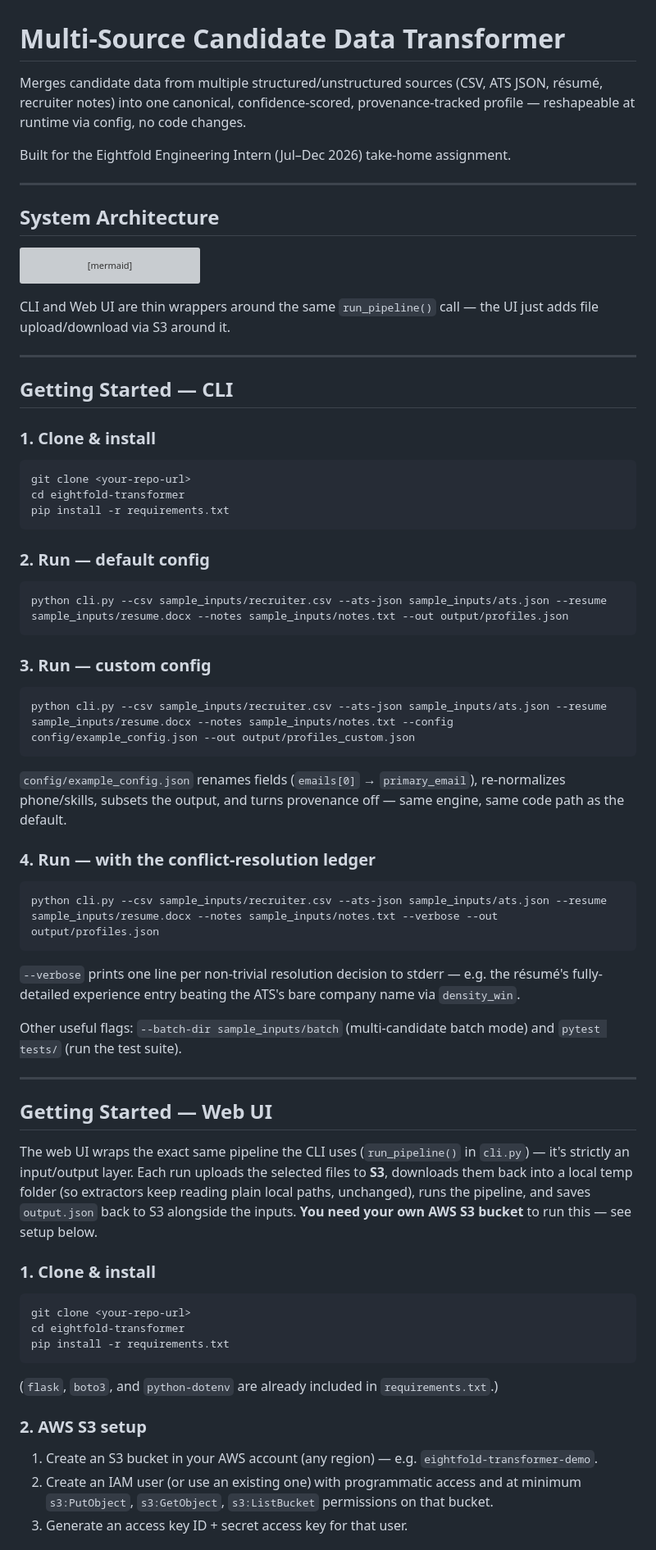
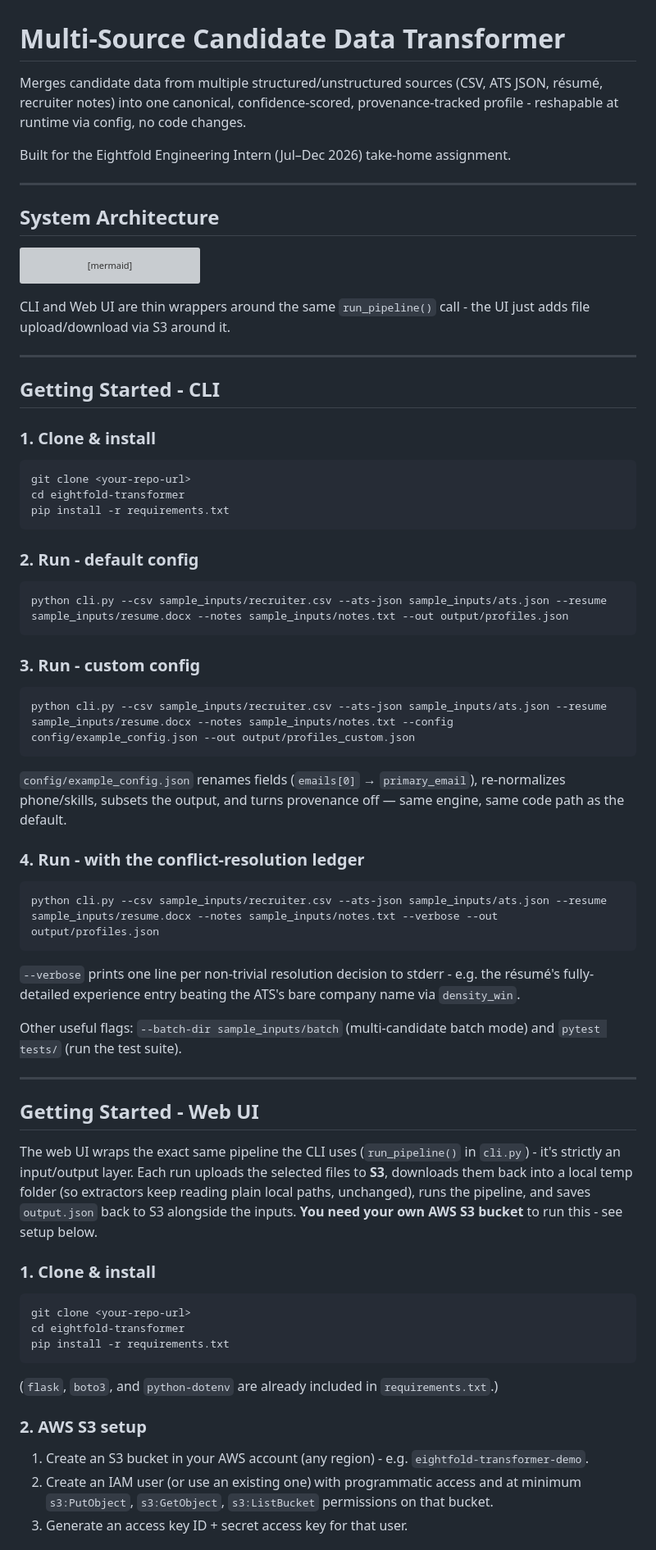
Before and after one commit to sheikalaudeen04/Multi-Source-Candidate-Data-Transformer, a Markdown page: README.md, the part around one of its changes. Shown at 82% size. GitHub-like rendering; grey boxes are pictures that could not be loaded.

````diff
--- a/README.md
+++ b/README.md
@@ -1,6 +1,6 @@
 # Multi-Source Candidate Data Transformer
 
-Merges candidate data from multiple structured/unstructured sources (CSV, ATS JSON, résumé, recruiter notes) into one canonical, confidence-scored, provenance-tracked profile — reshapeable at runtime via config, no code changes.
+Merges candidate data from multiple structured/unstructured sources (CSV, ATS JSON, résumé, recruiter notes) into one canonical, confidence-scored, provenance-tracked profile - reshapable at runtime via config, no code changes.
 
 Built for the Eightfold Engineering Intern (Jul–Dec 2026) take-home assignment.
 
@@ -26,11 +26,11 @@ flowchart LR
     style I fill:#f5f5f5,stroke:#555555,color:#000000
 ```
 
-CLI and Web UI are thin wrappers around the same `run_pipeline()` call — the UI just adds file upload/download via S3 around it.
+CLI and Web UI are thin wrappers around the same `run_pipeline()` call - the UI just adds file upload/download via S3 around it.
 
 ---
 
-## Getting Started — CLI
+## Getting Started - CLI
 
 ### 1. Clone & install
 
@@ -40,13 +40,13 @@ cd eightfold-transformer
 pip install -r requirements.txt
 ```
 
-### 2. Run — default config
+### 2. Run - default config
 
 ```bash
 python cli.py --csv sample_inputs/recruiter.csv --ats-json sample_inputs/ats.json --resume sample_inputs/resume.docx --notes sample_inputs/notes.txt --out output/profiles.json
 ```
 
-### 3. Run — custom config
+### 3. Run - custom config
 
 ```bash
 python cli.py --csv sample_inputs/recruiter.csv --ats-json sample_inputs/ats.json --resume sample_inputs/resume.docx --notes sample_inputs/notes.txt --config config/example_config.json --out output/profiles_custom.json
@@ -54,21 +54,21 @@ python cli.py --csv sample_inputs/recruiter.csv --ats-json sample_inputs/ats.jso
 
 `config/example_config.json` renames fields (`emails[0]` → `primary_email`), re-normalizes phone/skills, subsets the output, and turns provenance off — same engine, same code path as the default.
 
-### 4. Run — with the conflict-resolution ledger
+### 4. Run - with the conflict-resolution ledger
 
 ```bash
 python cli.py --csv sample_inputs/recruiter.csv --ats-json sample_inputs/ats.json --resume sample_inputs/resume.docx --notes sample_inputs/notes.txt --verbose --out output/profiles.json
 ```
 
-`--verbose` prints one line per non-trivial resolution decision to stderr — e.g. the résumé's fully-detailed experience entry beating the ATS's bare company name via `density_win`.
+`--verbose` prints one line per non-trivial resolution decision to stderr - e.g. the résumé's fully-detailed experience entry beating the ATS's bare company name via `density_win`.
 
 Other useful flags: `--batch-dir sample_inputs/batch` (multi-candidate batch mode) and `pytest tests/` (run the test suite).
 
 ---
 
-## Getting Started — Web UI
+## Getting Started - Web UI
 
-The web UI wraps the exact same pipeline the CLI uses (`run_pipeline()` in `cli.py`) — it's strictly an input/output layer. Each run uploads the selected files to **S3**, downloads them back into a local temp folder (so extractors keep reading plain local paths, unchanged), runs the pipeline, and saves `output.json` back to S3 alongside the inputs. **You need your own AWS S3 bucket** to run this — see setup below.
+The web UI wraps the exact same pipeline the CLI uses (`run_pipeline()` in `cli.py`) - it's strictly an input/output layer. Each run uploads the selected files to **S3**, downloads them back into a local temp folder (so extractors keep reading plain local paths, unchanged), runs the pipeline, and saves `output.json` back to S3 alongside the inputs. **You need your own AWS S3 bucket** to run this - see setup below.
 
 ### 1. Clone & install
 
@@ -81,7 +81,7 @@ pip install -r requirements.txt
 
 ### 2. AWS S3 setup
 
-1. Create an S3 bucket in your AWS account (any region) — e.g. `eightfold-transformer-demo`.
+1. Create an S3 bucket in your AWS account (any region) - e.g. `eightfold-transformer-demo`.
 2. Create an IAM user (or use an existing one) with programmatic access and at minimum `s3:PutObject`, `s3:GetObject`, `s3:ListBucket` permissions on that bucket.
 3. Generate an access key ID + secret access key for that user.
 
````
Also changed, not shown: other parts of README.md (+2 -2 lines).
